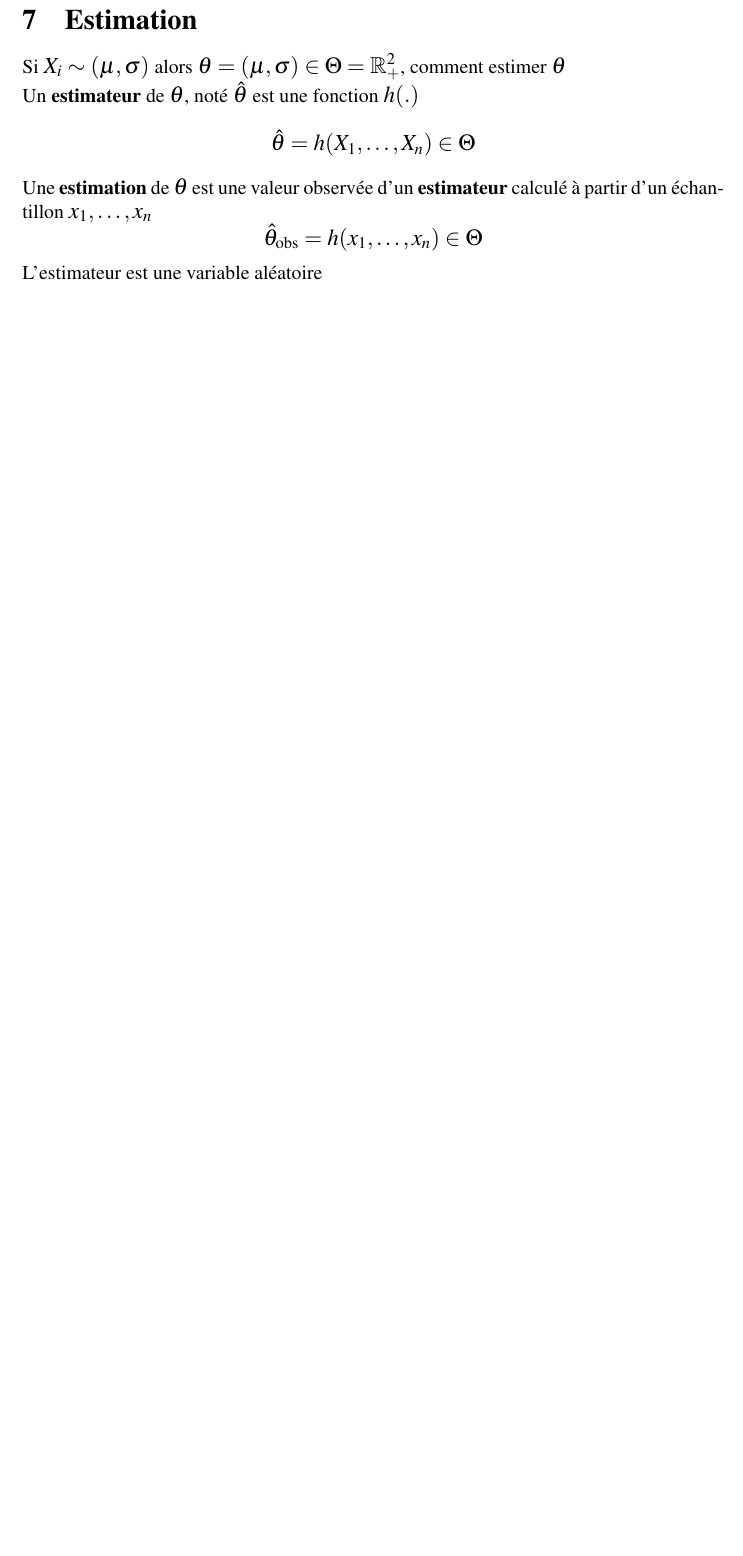
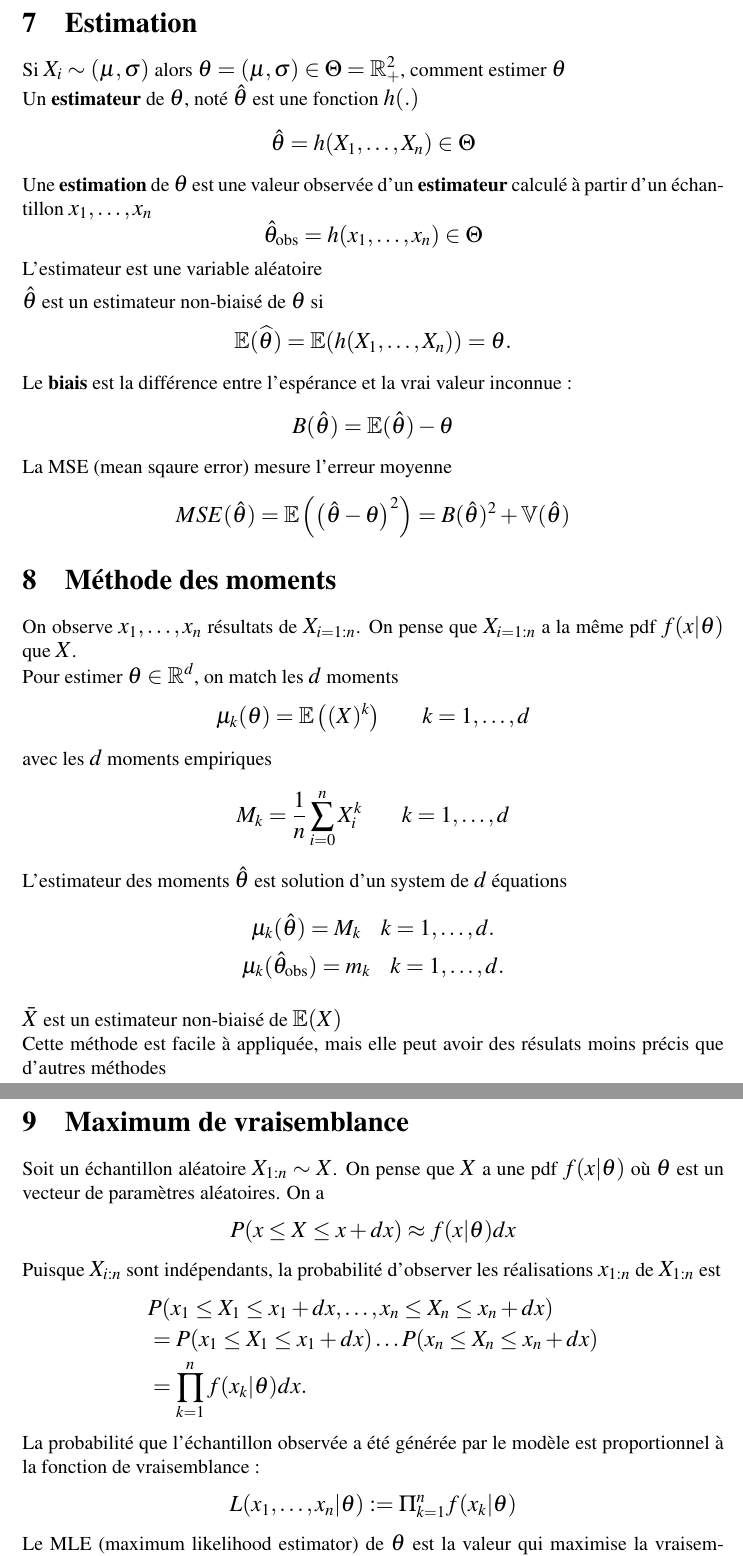
Before and after one commit to SyntexEPL/LEPL1109, a LaTeX document (main.tex): part of page 16 of 16 before the commit and two parts of pages 18 and 19 of 22 after it, the two joined at a grey line, cut so that both start at the same text, the shorter picture padded with empty space. Compiled offline with pdfLaTeX.

Commit message:
Cours3-NF

```diff
--- a/main.tex
+++ b/main.tex
@@ -549,3 +559,54 @@ $$\hat{\theta}_\text{obs} = h(x_1,\dots,x_n) \in \Theta$$
 
 L'estimateur est une variable aléatoire
 
+\medskip
+
+$\hat{\theta}$ est un estimateur non-biaisé de $\theta$ si
+$$\mathbb{E}(\widehat{\theta}) = \mathbb{E}(h(X_1, \dots, X_n)) = \theta.$$
+
+Le \textbf{biais} est la différence entre l'espérance et la vrai valeur inconnue :
+$$B(\hat{\theta}) = \mathbb{E}(\hat{\theta}) - \theta$$
+
+La MSE (mean sqaure error) mesure l'erreur moyenne
+$$MSE(\hat{\theta}) = \mathbb{E}\left(\left(\hat{\theta}-\theta\right)^2\right) = B(\hat{\theta})^2 + \mathbb{V}(\hat{\theta})$$
+
+
+
+\section{Méthode des moments}
+
+On observe $x_1,\dots,x_n$ résultats de $X_{i=1:n}$. On pense que $X_{i=1:n}$ a la même pdf $f(x|\theta)$ que $X$.
+
+Pour estimer $\theta \in \mathbb{R}^d$, on match les $d$ moments
+$$\mu_k(\theta) = \mathbb{E}\left((X)^k\right) \qquad k = 1,\dots,d$$
+avec les $d$ moments empiriques
+$$M_k = \frac{1}{n}\sum_{i=0}^n X_i^k \qquad k=1,\dots,d$$
+
+L'estimateur des moments $\hat{\theta}$ est solution d'un system de $d$ équations
+
+$$\mu_k(\hat{\theta}) = M_k \quad k = 1, \dots, d.$$
+$$\mu_k(\hat{\theta}_{\text{obs}}) = m_k \quad k = 1, \dots, d.$$
+
+\bigskip
+
+$\bar{X}$ est un estimateur non-biaisé de $\mathbb{E}(X)$
+
+Cette méthode est facile à appliquée, mais elle peut avoir des résulats moins précis que d'autres méthodes
+
+
+\section{Maximum de vraisemblance}
+
+Soit un échantillon aléatoire $X_{1:n} \sim X$. On pense que $X$ a une pdf $f(x|\theta)$ où $\theta$ est un vecteur de paramètres aléatoires. On a
+$$P(x \leq X \leq x + dx) \approx f(x|\theta) dx$$
+
+Puisque $X_{i:n}$ sont indépendants, la probabilité d'observer les réalisations $x_{1:n}$ de $X_{1:n}$ est
+\begin{align*}
+&P(x_1 \leq X_1 \leq x_1 + dx, \ldots, x_n \leq X_n \leq x_n + dx) \\
+&= P(x_1 \leq X_1 \leq x_1 + dx) \ldots P(x_n \leq X_n \leq x_n + dx) \\
+&= \prod_{k=1}^{n} f(x_k|\theta) dx .
+\end{align*}
+
+La probabilité que l'échantillon observée a été générée par le modèle est proportionnel à la fonction de vraisemblance :
+$$L(x_1,\dots,x_n|\theta) := \Pi_{k=1}^n f(x_k|\theta)$$
+
+Le MLE (maximum likelihood estimator) de $\theta$ est la valeur qui maximise la vraisemblance de l'échantillon observé
+$$\hat{\theta} = \arg \max\limits_\theta L(x_1, \dots, x_n|\theta)$$
```
Also changed, not shown: images/prop-x-s2-2.png (added), images/prop-x-s2.png (added), main.pdf, main.tex (93 more changed lines).
